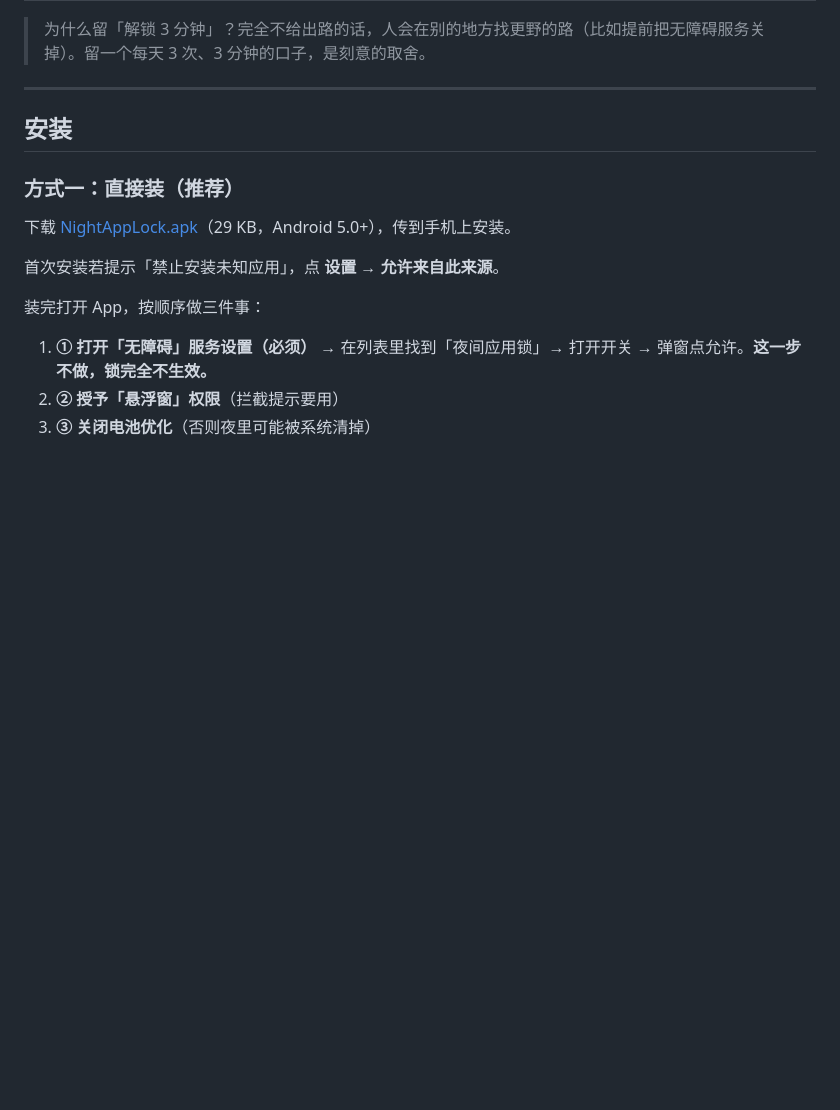
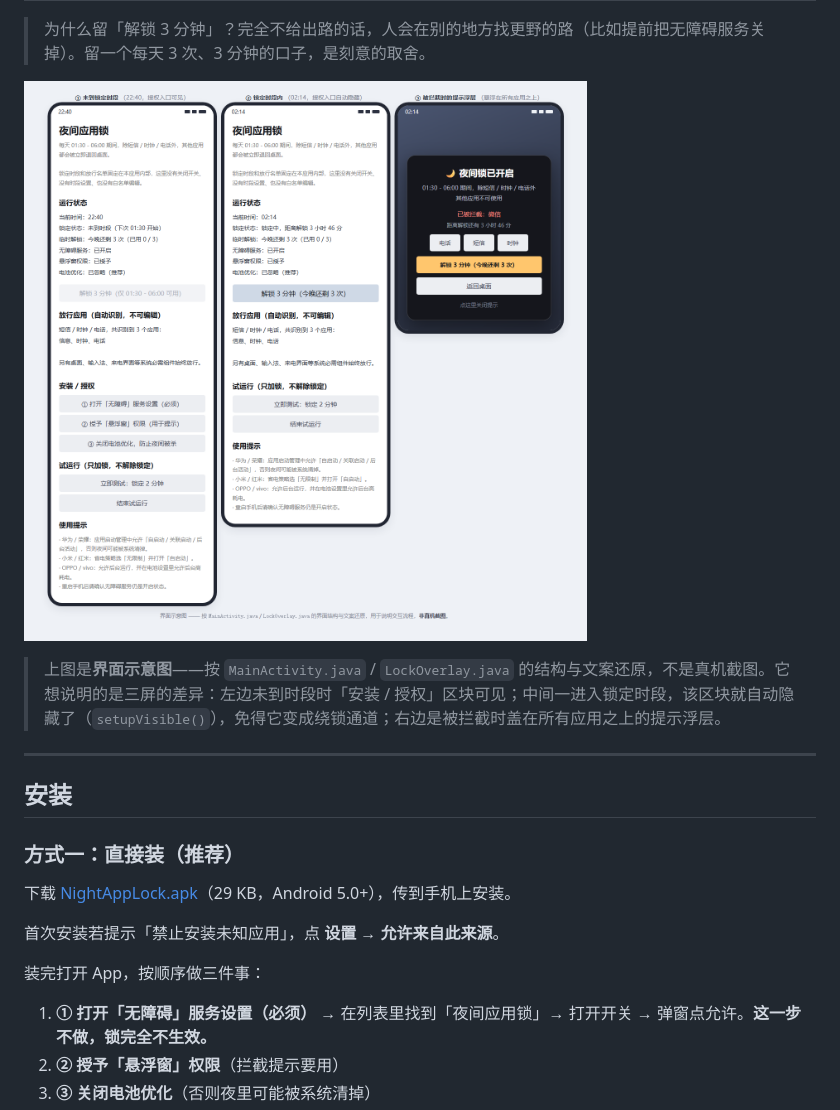
Before and after one commit to ztl0001/life-guard, a Markdown page: night-app-lock/README.md, the part around the change. Drawn GitHub-style; pictures changed too: night-app-lock/docs/ui-preview.png (added); blank space fills up the shorter version.

```diff
--- a/night-app-lock/README.md
+++ b/night-app-lock/README.md
@@ -21,6 +21,10 @@
 | **试运行** | 「立即测试：锁定 2 分钟」不用等到凌晨就能验证拦截是否真生效；这个入口只加锁、不解除锁定 |
 
 > 为什么留「解锁 3 分钟」？完全不给出路的话，人会在别的地方找更野的路（比如提前把无障碍服务关掉）。留一个每天 3 次、3 分钟的口子，是刻意的取舍。
+
+![界面示意](docs/ui-preview.png)
+
+> 上图是**界面示意图**——按 `MainActivity.java` / `LockOverlay.java` 的结构与文案还原，不是真机截图。它想说明的是三屏的差异：左边未到时段时「安装 / 授权」区块可见；中间一进入锁定时段，该区块就自动隐藏了（`setupVisible()`），免得它变成绕锁通道；右边是被拦截时盖在所有应用之上的提示浮层。
 
 ---
 
```
Also changed, not shown: README.md (+14 -0 lines), study-guard/README.md (+8 -0 lines), study-guard/docs/dashboard-preview.png, study-guard/docs/pet-actions.png (added), study-guard/docs/pet-preview.png.
